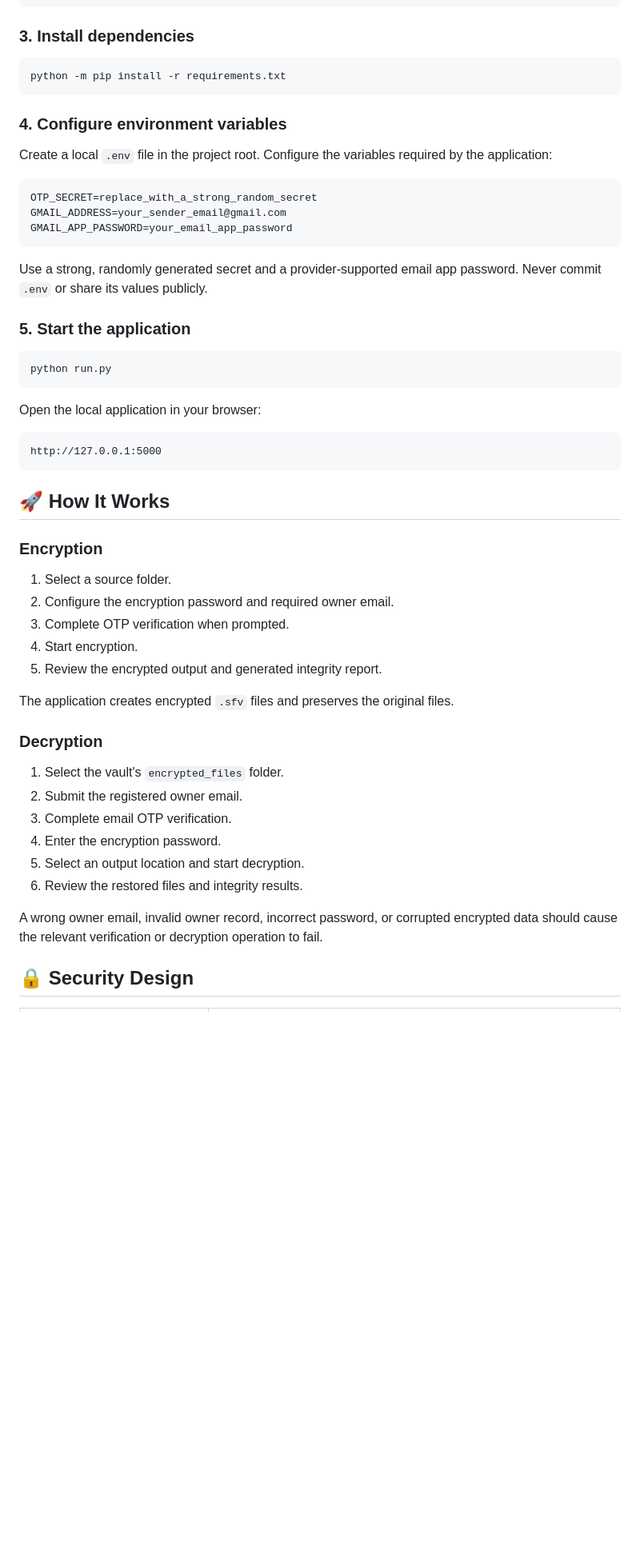
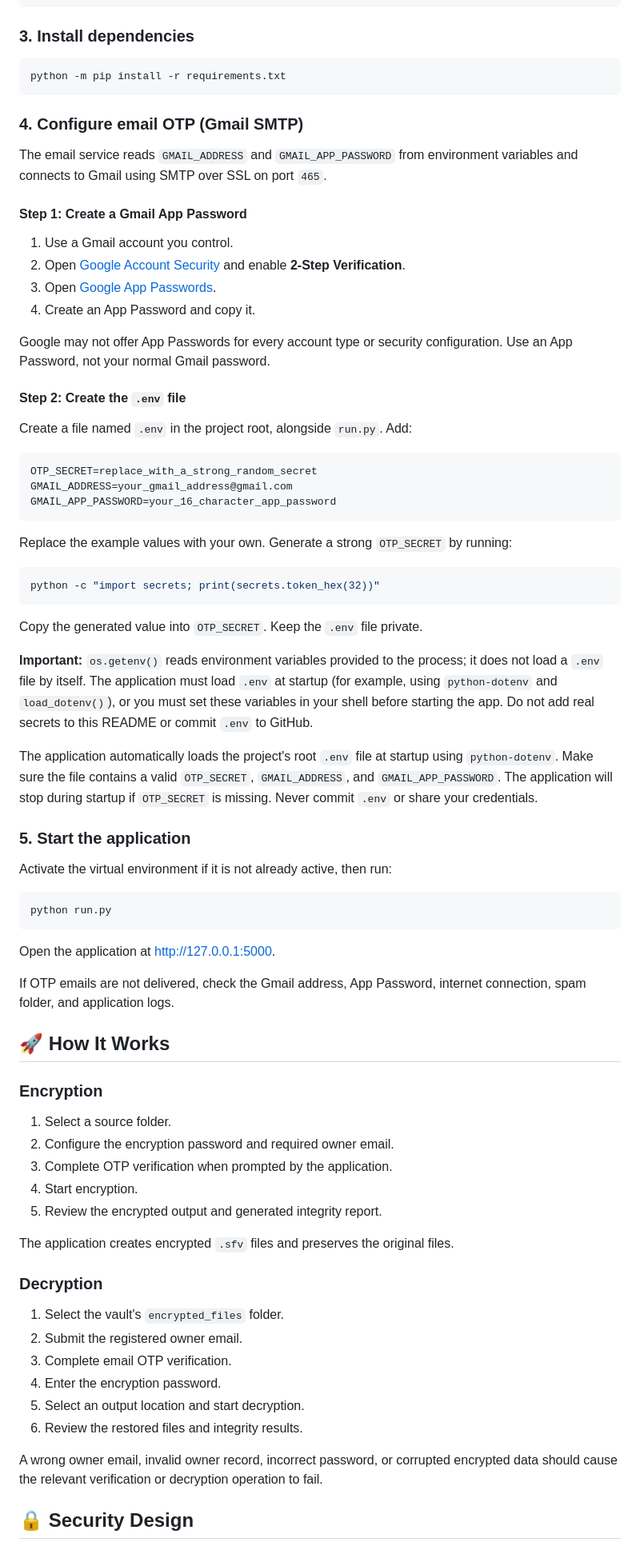
Before and after one commit to gayathri-secure/SecureFileVault, a Markdown page: README.md, the part around one of its changes. Shown at 80% size. GitHub-like rendering; blank space fills up the shorter version.

````diff
--- a/README.md
+++ b/README.md
@@ -76,56 +90,96 @@ py -m venv .venv
 
 ### 3. Install dependencies
 
-```powershell
+``` powershell
 python -m pip install -r requirements.txt
 ```
 
-### 4. Configure environment variables
+### 4. Configure email OTP (Gmail SMTP)
 
-Create a local `.env` file in the project root. Configure the variables required by the application:
+The email service reads `GMAIL_ADDRESS` and `GMAIL_APP_PASSWORD` from
+environment variables and connects to Gmail using SMTP over SSL on port
+`465`.
 
-```dotenv
+#### Step 1: Create a Gmail App Password
+
+1.  Use a Gmail account you control.
+2.  Open [Google Account
+    Security](https://myaccount.google.com/security) and enable **2-Step
+    Verification**.
+3.  Open [Google App
+    Passwords](https://myaccount.google.com/apppasswords).
+4.  Create an App Password and copy it.
+
+Google may not offer App Passwords for every account type or security
+configuration. Use an App Password, not your normal Gmail password.
+
+#### Step 2: Create the `.env` file
+
+Create a file named `.env` in the project root, alongside `run.py`. Add:
+
+``` dotenv
 OTP_SECRET=replace_with_a_strong_random_secret
-GMAIL_ADDRESS=your_sender_email@gmail.com
-GMAIL_APP_PASSWORD=your_email_app_password
+GMAIL_ADDRESS=your_gmail_address@gmail.com
+GMAIL_APP_PASSWORD=your_16_character_app_password
 ```
 
-Use a strong, randomly generated secret and a provider-supported email app password. Never commit `.env` or share its values publicly.
+Replace the example values with your own. Generate a strong `OTP_SECRET`
+by running:
+
+``` powershell
+python -c "import secrets; print(secrets.token_hex(32))"
+```
+
+Copy the generated value into `OTP_SECRET`. Keep the `.env` file
+private.
+
+**Important:** `os.getenv()` reads environment variables provided to the
+process; it does not load a `.env` file by itself. The application must
+load `.env` at startup (for example, using `python-dotenv` and
+`load_dotenv()`), or you must set these variables in your shell before
+starting the app. Do not add real secrets to this README or commit
+`.env` to GitHub.
+
+The application automatically loads the project's root `.env` file at startup using `python-dotenv`. Make sure the file contains a valid `OTP_SECRET`, `GMAIL_ADDRESS`, and `GMAIL_APP_PASSWORD`. The application will stop during startup if `OTP_SECRET` is missing. Never commit `.env` or share your credentials.
 
 ### 5. Start the application
 
-```powershell
+Activate the virtual environment if it is not already active, then run:
+
+``` powershell
 python run.py
 ```
 
-Open the local application in your browser:
+Open the application at http://127.0.0.1:5000.
 
-```text
-http://127.0.0.1:5000
-```
+If OTP emails are not delivered, check the Gmail address, App Password,
+internet connection, spam folder, and application logs.
 
 ## 🚀 How It Works
 
 ### Encryption
 
-1. Select a source folder.
-2. Configure the encryption password and required owner email.
-3. Complete OTP verification when prompted.
-4. Start encryption.
-5. Review the encrypted output and generated integrity report.
+1.  Select a source folder.
+2.  Configure the encryption password and required owner email.
+3.  Complete OTP verification when prompted by the application.
+4.  Start encryption.
+5.  Review the encrypted output and generated integrity report.
 
-The application creates encrypted `.sfv` files and preserves the original files.
+The application creates encrypted `.sfv` files and preserves the
+original files.
 
 ### Decryption
 
-1. Select the vault's `encrypted_files` folder.
-2. Submit the registered owner email.
-3. Complete email OTP verification.
-4. Enter the encryption password.
-5. Select an output location and start decryption.
-6. Review the restored files and integrity results.
+1.  Select the vault's `encrypted_files` folder.
+2.  Submit the registered owner email.
+3.  Complete email OTP verification.
+4.  Enter the encryption password.
+5.  Select an output location and start decryption.
+6.  Review the restored files and integrity results.
 
-A wrong owner email, invalid owner record, incorrect password, or corrupted encrypted data should cause the relevant verification or decryption operation to fail.
+A wrong owner email, invalid owner record, incorrect password, or
+corrupted encrypted data should cause the relevant verification or
+decryption operation to fail.
 
 ## 🔒 Security Design
 
````
Also changed, not shown: other parts of README.md (+129 -70 lines).
